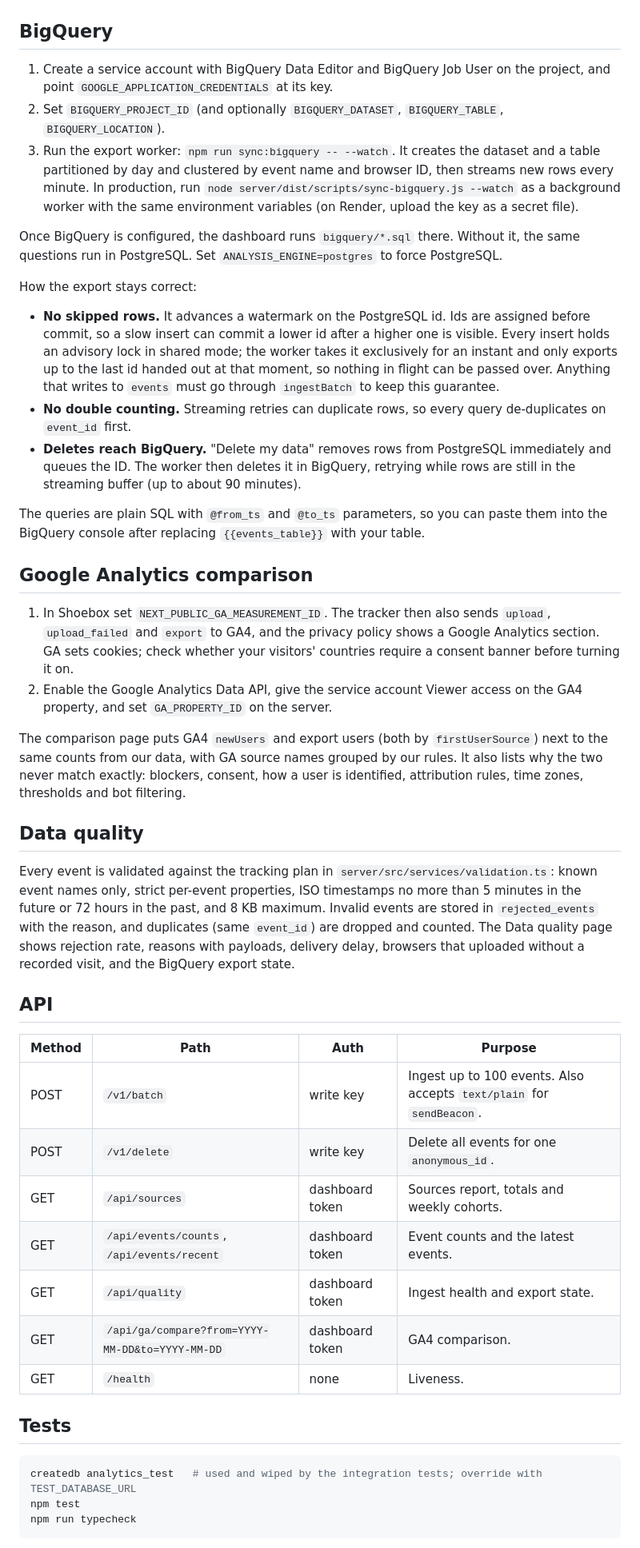
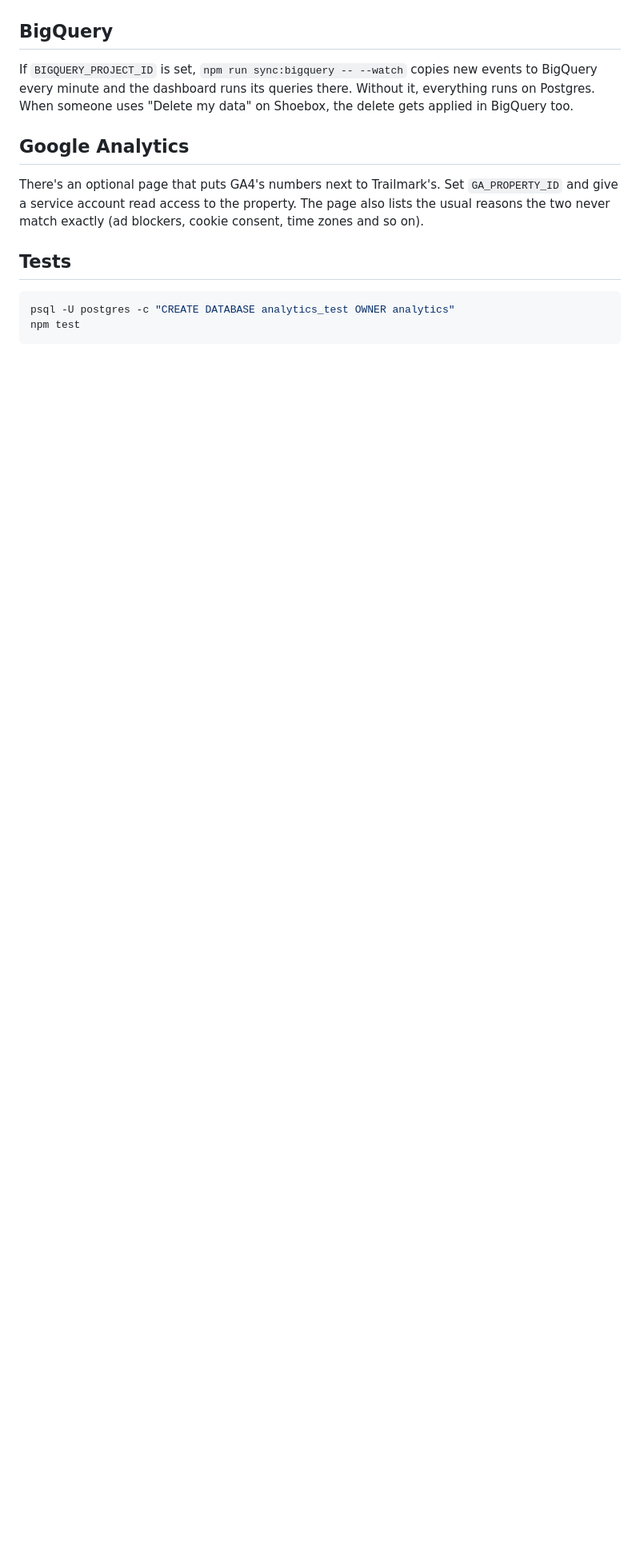
Before and after one commit to Srigana/trailmark, a Markdown page: README.md, the part around one of its changes. Shown at 80% size. Rendered like a GitHub page; blank space fills up the shorter version.

````diff
--- a/README.md
+++ b/README.md
@@ -62,48 +51,16 @@ COLLECTOR_URL=http://localhost:4000 NEXT_PUBLIC_COLLECTOR_WRITE_KEY=dev_write_ke
 
 ## BigQuery
 
-1. Create a service account with BigQuery Data Editor and BigQuery Job User on the project, and point `GOOGLE_APPLICATION_CREDENTIALS` at its key.
-2. Set `BIGQUERY_PROJECT_ID` (and optionally `BIGQUERY_DATASET`, `BIGQUERY_TABLE`, `BIGQUERY_LOCATION`).
-3. Run the export worker: `npm run sync:bigquery -- --watch`. It creates the dataset and a table partitioned by day and clustered by event name and browser ID, then streams new rows every minute. In production, run `node server/dist/scripts/sync-bigquery.js --watch` as a background worker with the same environment variables (on Render, upload the key as a secret file).
+If `BIGQUERY_PROJECT_ID` is set, `npm run sync:bigquery -- --watch` copies new events to BigQuery every minute and the dashboard runs its queries there. Without it, everything runs on Postgres. When someone uses "Delete my data" on Shoebox, the delete gets applied in BigQuery too.
 
-Once BigQuery is configured, the dashboard runs `bigquery/*.sql` there. Without it, the same questions run in PostgreSQL. Set `ANALYSIS_ENGINE=postgres` to force PostgreSQL.
+## Google Analytics
 
-How the export stays correct:
-
-- **No skipped rows.** It advances a watermark on the PostgreSQL id. Ids are assigned before commit, so a slow insert can commit a lower id after a higher one is visible. Every insert holds an advisory lock in shared mode; the worker takes it exclusively for an instant and only exports up to the last id handed out at that moment, so nothing in flight can be passed over. Anything that writes to `events` must go through `ingestBatch` to keep this guarantee.
-- **No double counting.** Streaming retries can duplicate rows, so every query de-duplicates on `event_id` first.
-- **Deletes reach BigQuery.** "Delete my data" removes rows from PostgreSQL immediately and queues the ID. The worker then deletes it in BigQuery, retrying while rows are still in the streaming buffer (up to about 90 minutes).
-
-The queries are plain SQL with `@from_ts` and `@to_ts` parameters, so you can paste them into the BigQuery console after replacing `{{events_table}}` with your table.
-
-## Google Analytics comparison
-
-1. In Shoebox set `NEXT_PUBLIC_GA_MEASUREMENT_ID`. The tracker then also sends `upload`, `upload_failed` and `export` to GA4, and the privacy policy shows a Google Analytics section. GA sets cookies; check whether your visitors' countries require a consent banner before turning it on.
-2. Enable the Google Analytics Data API, give the service account Viewer access on the GA4 property, and set `GA_PROPERTY_ID` on the server.
-
-The comparison page puts GA4 `newUsers` and export users (both by `firstUserSource`) next to the same counts from our data, with GA source names grouped by our rules. It also lists why the two never match exactly: blockers, consent, how a user is identified, attribution rules, time zones, thresholds and bot filtering.
-
-## Data quality
-
-Every event is validated against the tracking plan in `server/src/services/validation.ts`: known event names only, strict per-event properties, ISO timestamps no more than 5 minutes in the future or 72 hours in the past, and 8 KB maximum. Invalid events are stored in `rejected_events` with the reason, and duplicates (same `event_id`) are dropped and counted. The Data quality page shows rejection rate, reasons with payloads, delivery delay, browsers that uploaded without a recorded visit, and the BigQuery export state.
-
-## API
-
-| Method | Path | Auth | Purpose |
-|---|---|---|---|
-| POST | `/v1/batch` | write key | Ingest up to 100 events. Also accepts `text/plain` for `sendBeacon`. |
-| POST | `/v1/delete` | write key | Delete all events for one `anonymous_id`. |
-| GET | `/api/sources` | dashboard token | Sources report, totals and weekly cohorts. |
-| GET | `/api/events/counts`, `/api/events/recent` | dashboard token | Event counts and the latest events. |
-| GET | `/api/quality` | dashboard token | Ingest health and export state. |
-| GET | `/api/ga/compare?from=YYYY-MM-DD&to=YYYY-MM-DD` | dashboard token | GA4 comparison. |
-| GET | `/health` | none | Liveness. |
+There's an optional page that puts GA4's numbers next to Trailmark's. Set `GA_PROPERTY_ID` and give a service account read access to the property. The page also lists the usual reasons the two never match exactly (ad blockers, cookie consent, time zones and so on).
 
 ## Tests
 
 ```bash
-createdb analytics_test   # used and wiped by the integration tests; override with TEST_DATABASE_URL
+psql -U postgres -c "CREATE DATABASE analytics_test OWNER analytics"
 npm test
-npm run typecheck
 ```
 
````
Also changed, not shown: other parts of README.md (+47 -55 lines), docs/sources.png (added).
